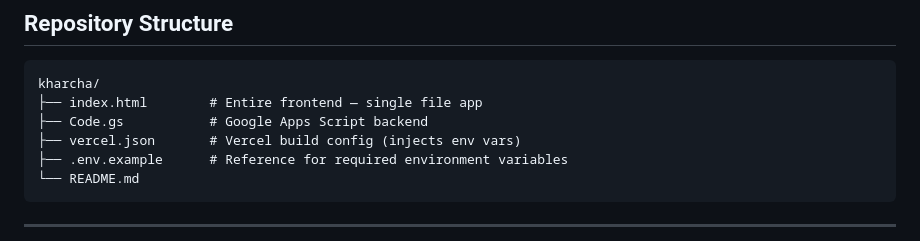
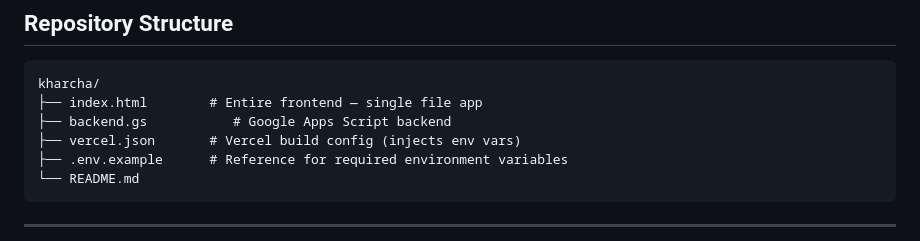
Before and after one commit to RohitBachhawat/Kharcha, a Markdown page: README.md, the part around the change. Drawn GitHub-style.

````diff
--- a/README.md
+++ b/README.md
@@ -56,7 +56,7 @@ Google Sheets (Expenses or Shaadi tab)
 ```
 kharcha/
 ├── index.html        # Entire frontend — single file app
-├── Code.gs           # Google Apps Script backend
+├── backend.gs           # Google Apps Script backend
 ├── vercel.json       # Vercel build config (injects env vars)
 ├── .env.example      # Reference for required environment variables
 └── README.md
````
